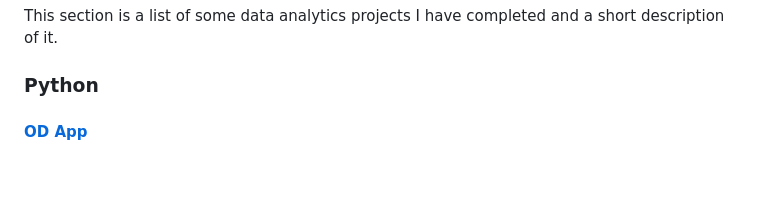
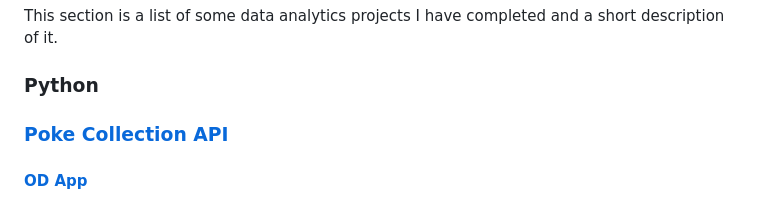
Before and after one commit to AlexWako/Data-Analyst-Portfolio, a Markdown page: README.md, the part around the change. GitHub-like rendering; blank space fills up the shorter version.

```diff
--- a/README.md
+++ b/README.md
@@ -21,6 +21,9 @@ Hi, I am Alessandro Wako or Alex Wako, and this repository is a means to showcas
 This section is a list of some data analytics projects I have completed and a short description of it.
 
 ### Python
+
+### [Poke Collection API](https://github.com/AlexWako/Poke-Collection-API)
+
 
 #### [OD App](https://github.com/AlexWako/ODApp)
 
```
